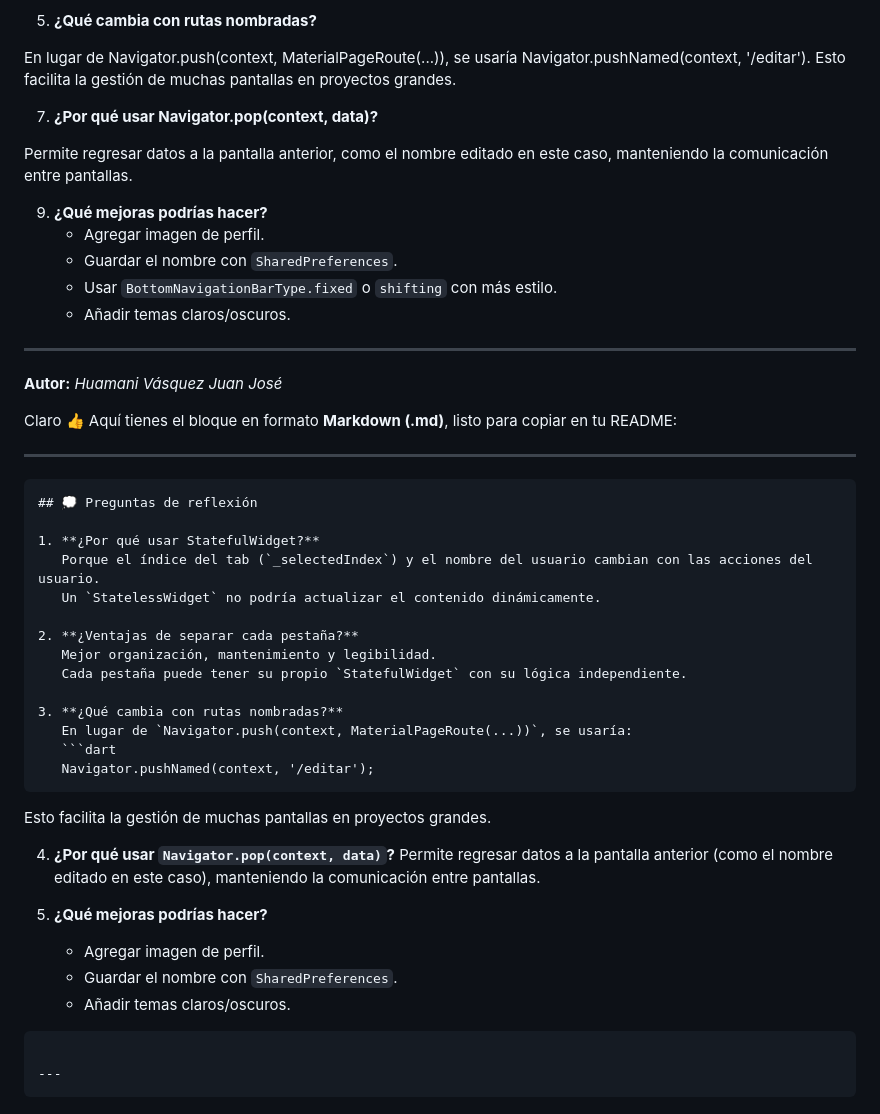
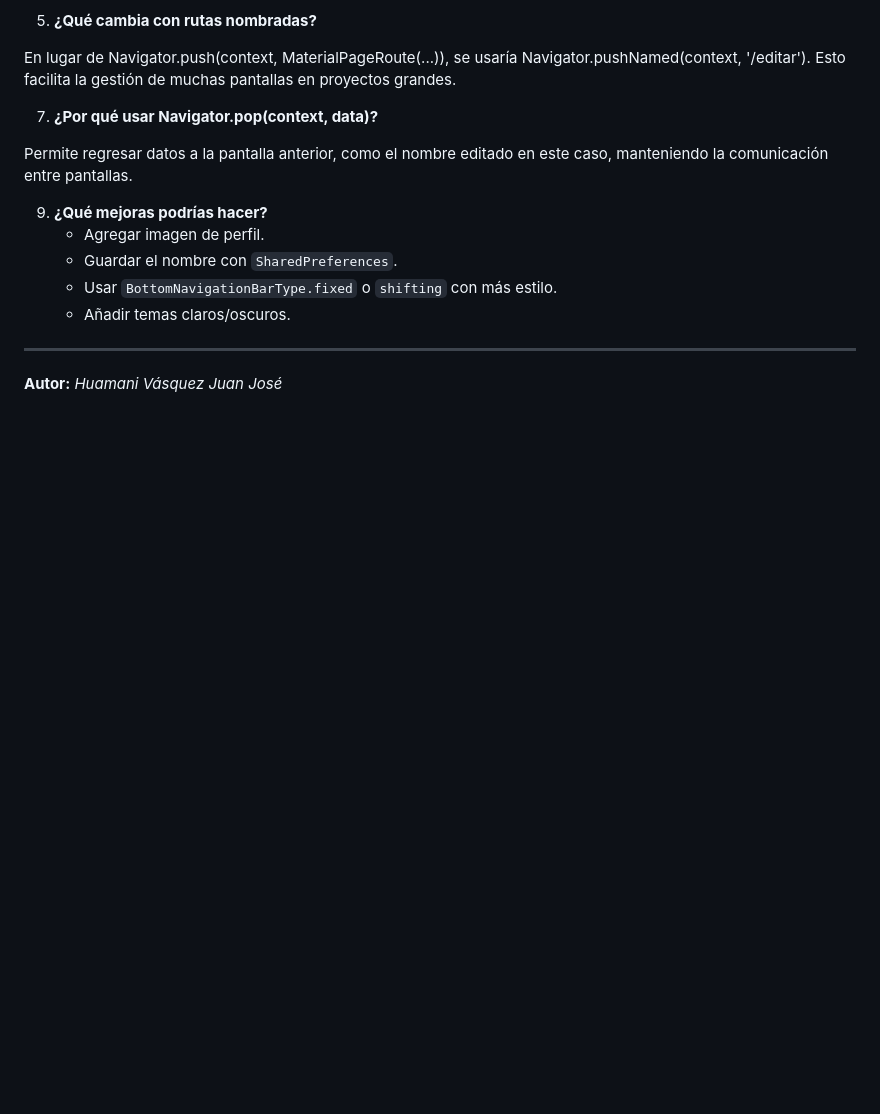
Before and after one commit to JuanHuamaniVasquez/Programacion-para-Dispositivos-Moviles---Juan-Huamani, a Markdown page: Actividad en Clase - BNavigationBar/README.md, the part around the change. GitHub-like rendering; blank space fills up the shorter version.

`````diff
--- a/Actividad en Clase - BNavigationBar/README.md
+++ b/Actividad en Clase - BNavigationBar/README.md
@@ -85,46 +85,3 @@ Permite regresar datos a la pantalla anterior, como el nombre editado en este ca
 
 ---
 **Autor:** *Huamani Vásquez Juan José*
-
-
-
-
-
-
-Claro 👍 Aquí tienes el bloque en formato **Markdown (.md)**, listo para copiar en tu README:
-
----
-
-````markdown
-## 💭 Preguntas de reflexión
-
-1. **¿Por qué usar StatefulWidget?**
-   Porque el índice del tab (`_selectedIndex`) y el nombre del usuario cambian con las acciones del usuario.
-   Un `StatelessWidget` no podría actualizar el contenido dinámicamente.
-
-2. **¿Ventajas de separar cada pestaña?**
-   Mejor organización, mantenimiento y legibilidad.
-   Cada pestaña puede tener su propio `StatefulWidget` con su lógica independiente.
-
-3. **¿Qué cambia con rutas nombradas?**
-   En lugar de `Navigator.push(context, MaterialPageRoute(...))`, se usaría:
-   ```dart
-   Navigator.pushNamed(context, '/editar');
-````
-
-Esto facilita la gestión de muchas pantallas en proyectos grandes.
-
-4. **¿Por qué usar `Navigator.pop(context, data)`?**
-   Permite regresar datos a la pantalla anterior (como el nombre editado en este caso),
-   manteniendo la comunicación entre pantallas.
-
-5. **¿Qué mejoras podrías hacer?**
-
-   * Agregar imagen de perfil.
-   * Guardar el nombre con `SharedPreferences`.
-   * Añadir temas claros/oscuros.
-
-```
-
----
-```
`````
